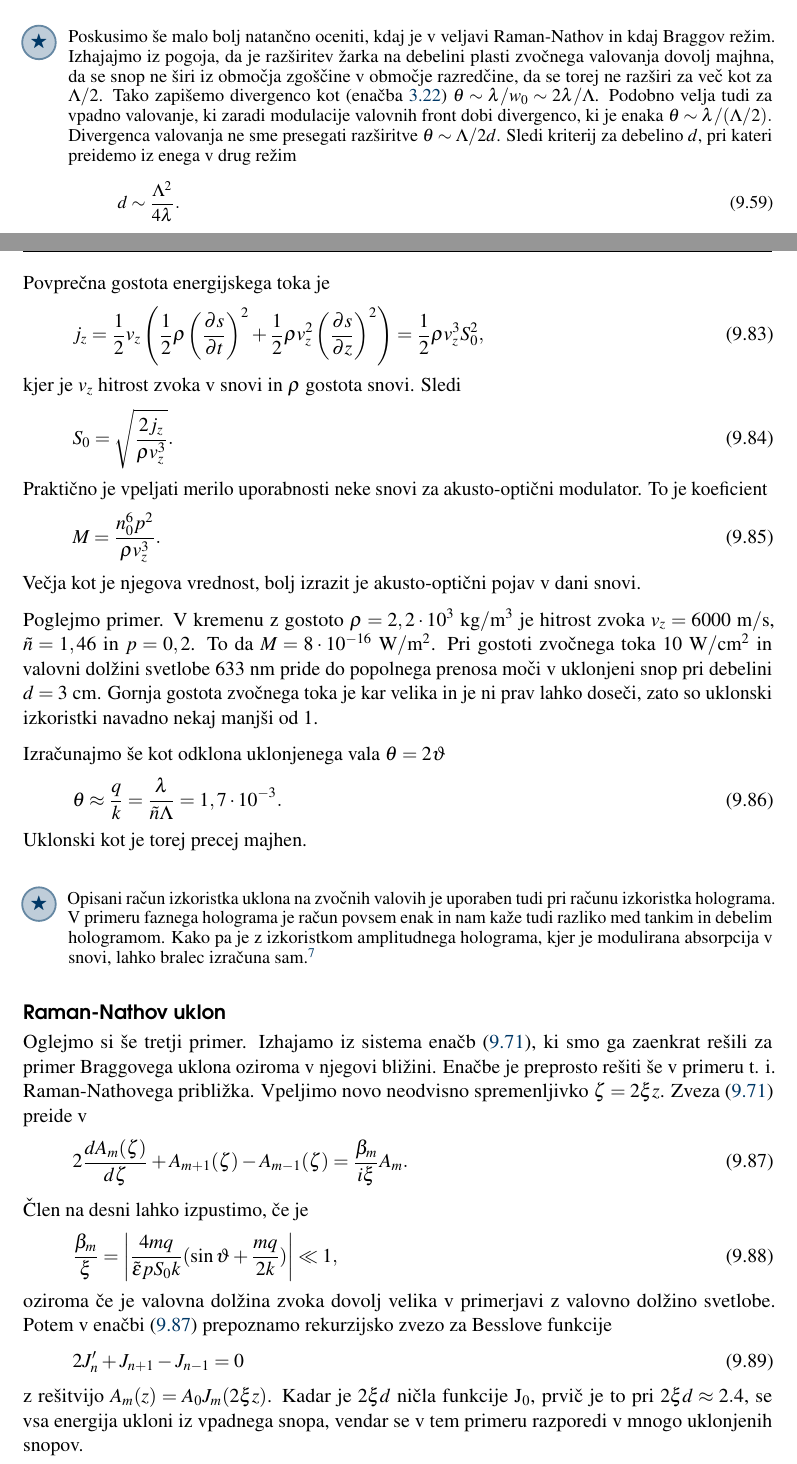
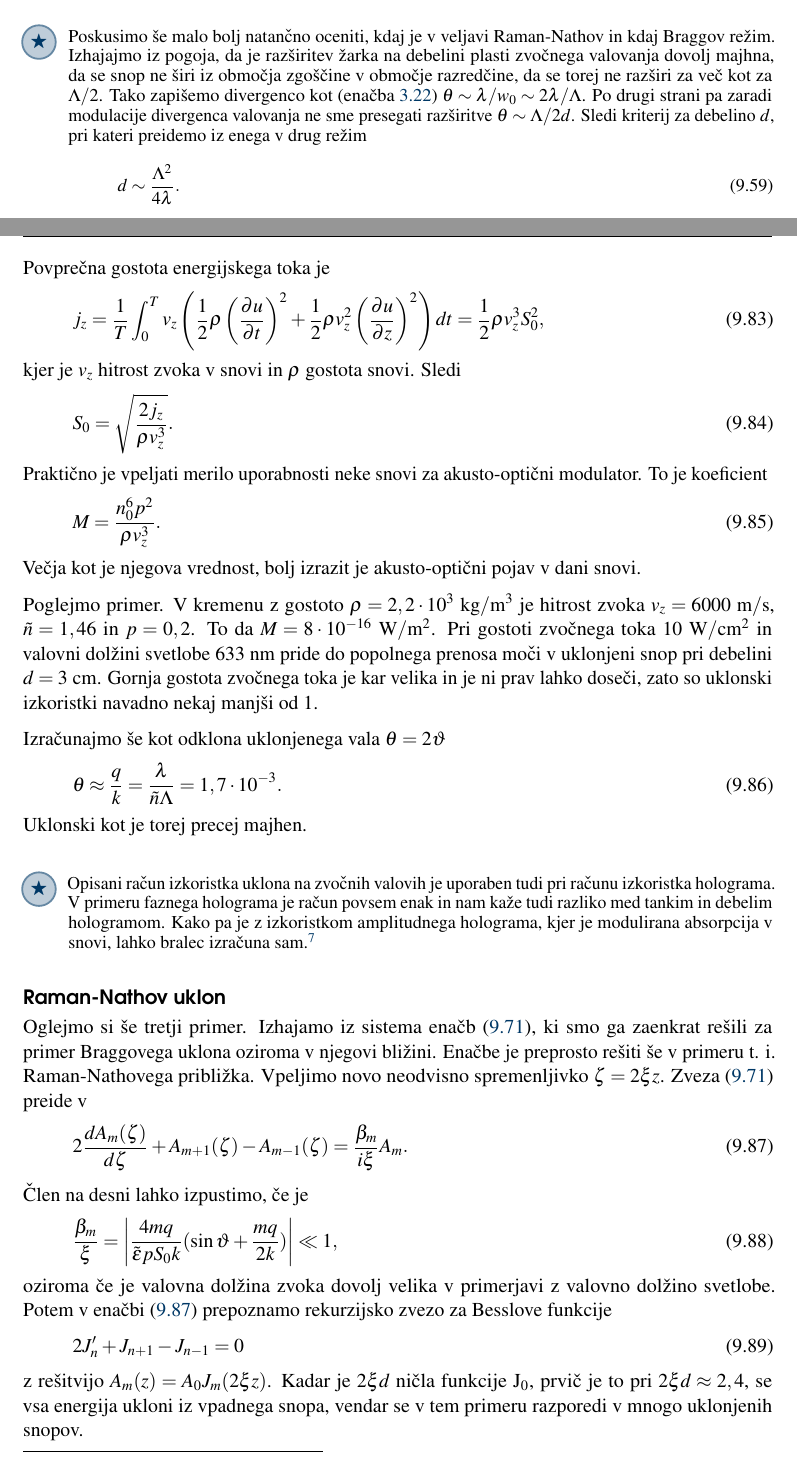
Before and after one commit to mrcinv/skripta, a LaTeX thesis (Fotonika.tex, which reads Chapter_09_Modulacija.tex): two parts of pages 170 and 175 of 222, joined at a grey line, cut so that both start at the same text. Compiled offline with pdfLaTeX.

Commit message:
Modulacija končana

```diff
--- a/Chapter_09_Modulacija.tex
+++ b/Chapter_09_Modulacija.tex
@@ -843,10 +840,8 @@ Izhajajmo iz pogoja, da je razširitev žarka na debelini plasti zvočnega valov
  majhna, da se snop ne širi iz območja zgoščine v območje razredčine, da se torej ne razširi za
  več kot za $\Lambda/2$. Tako zapišemo
  divergenco kot (enačba~\ref{eq:divergenca-snopa}) $\theta \sim \lambda/w_0 \sim 2\lambda/\Lambda$.
- Podobno velja tudi za vpadno valovanje, ki zaradi modulacije valovnih front dobi divergenco,
- ki je enaka $\theta \sim \lambda/(\Lambda/2).$ Divergenca valovanja ne sme presegati
- razširitve $\theta \sim \Lambda/2d$.
-  Sledi kriterij za debelino $d$, pri kateri preidemo iz enega v drug režim
+ Po drugi strani pa zaradi modulacije divergenca valovanja ne sme presegati
+ razširitve $\theta \sim \Lambda/2d$. Sledi kriterij za debelino $d$, pri kateri preidemo iz enega v drug režim
 \beq
 d \sim \frac{\Lambda^2}{4 \lambda}.
 \eeq
@@ -1118,10 +1113,10 @@ S_{zz} = \frac{1}{2}\bigl( \frac{\partial s}{\partial z}+
 \eeq
 Povprečna gostota energijskega toka je
 \begin{equation}
-j_{z}=
-\frac{1}{2}v_z \left(\frac{1}{2} \varrho \left(\frac{\partial s}{\partial t}\right)^2
-+ \frac{1}{2} \varrho v_z^2\left(\frac{\partial s}{\partial z}\right)^2
-\right) = \frac{1}{2} \varrho v_z^3 S_0^2,
+j_{z}= \frac{1}{T}\int_0^T
+v_z \left(\frac{1}{2} \varrho \left(\frac{\partial u}{\partial t}\right)^2
++ \frac{1}{2} \varrho v_z^2\left(\frac{\partial u}{\partial z}\right)^2
+\right) dt = \frac{1}{2} \varrho v_z^3 S_0^2,
 \label{7.49}
 \end{equation}
 kjer je $v_z$ hitrost zvoka v snovi in $\varrho$ gostota snovi. Sledi
@@ -1185,7 +1180,7 @@ v enačbi~(\ref{7.53}) prepoznamo rekurzijsko zvezo za Besslove funkcije
 \label{7.55}
 \end{equation}
 z rešitvijo $A_{m}(z)=A_{0}J_{m}(2\xi z)$. Kadar je $2\xi d$ ničla funkcije
-J$_{0}$, prvič je to pri $2\xi d\approx 2.4$, se vsa energija ukloni iz
+J$_{0}$, prvič je to pri $2\xi d\approx 2,4$, se vsa energija ukloni iz
 vpadnega snopa, vendar se v tem primeru
 razporedi v mnogo uklonjenih snopov.
 
```
Also changed, not shown: slike/09_AMT.pdf_tex, slike/09_AMT.svg, slike/09_AO_1.pdf, slike/09_AO_1.pdf_tex, slike/09_AO_1.svg, slike/09_AOshema.pdf, slike/09_AOshema.svg, Chapter_09_Modulacija.tex (25 more changed lines).
